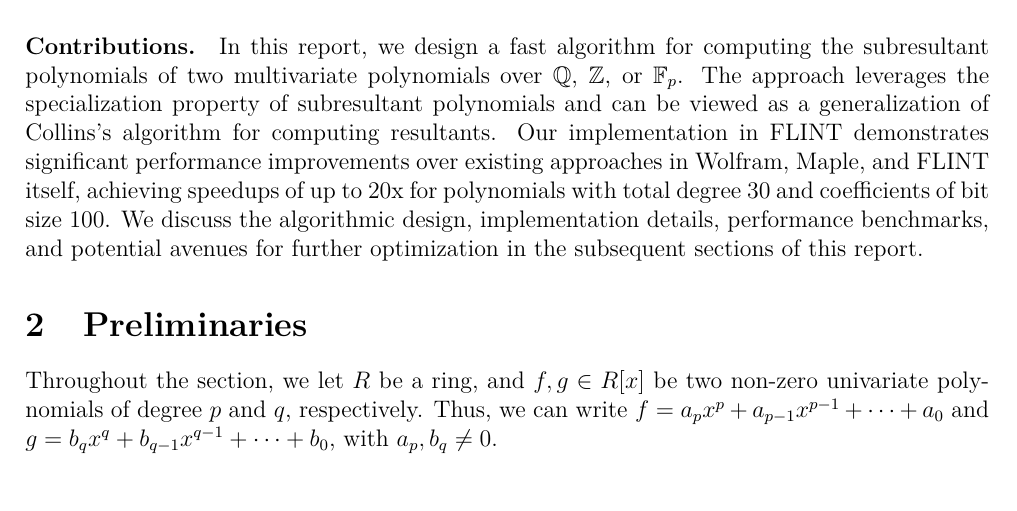
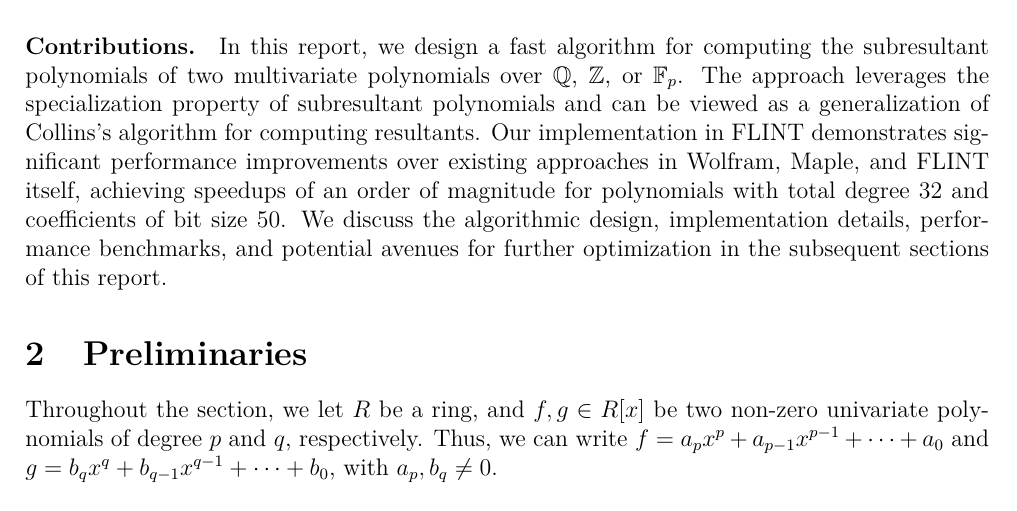
Before and after one commit to yunus433/cca-projet-2026, a LaTeX document (report/main.tex, which reads report/chapters/intro.tex): part of page 4 of 15, cut so that both start at the same text. Compiled offline with pdfLaTeX.

Commit message:
Minor cleanup

```diff
--- a/report/chapters/intro.tex
+++ b/report/chapters/intro.tex
@@ -47,4 +47,4 @@ In practice, the improved subresultant algorithm is the default method for resul
 \paragraph{Contributions.}
 
 In this report, we design a fast algorithm for computing the subresultant polynomials of two multivariate polynomials over $\mathbb{Q}$, $\mathbb{Z}$, or $\mathbb{F}_p$. The approach leverages the specialization property of subresultant polynomials and can be viewed as a generalization of Collins’s algorithm for computing resultants.
-Our implementation in FLINT demonstrates significant performance improvements over existing approaches in Wolfram, Maple, and FLINT itself, achieving speedups of up to 20x for polynomials with total degree $30$ and coefficients of bit size $100$. We discuss the algorithmic design, implementation details, performance benchmarks, and potential avenues for further optimization in the subsequent sections of this report.
+Our implementation in FLINT demonstrates significant performance improvements over existing approaches in Wolfram, Maple, and FLINT itself, achieving speedups of an order of magnitude for polynomials with total degree $32$ and coefficients of bit size $50$. We discuss the algorithmic design, implementation details, performance benchmarks, and potential avenues for further optimization in the subsequent sections of this report.
```
